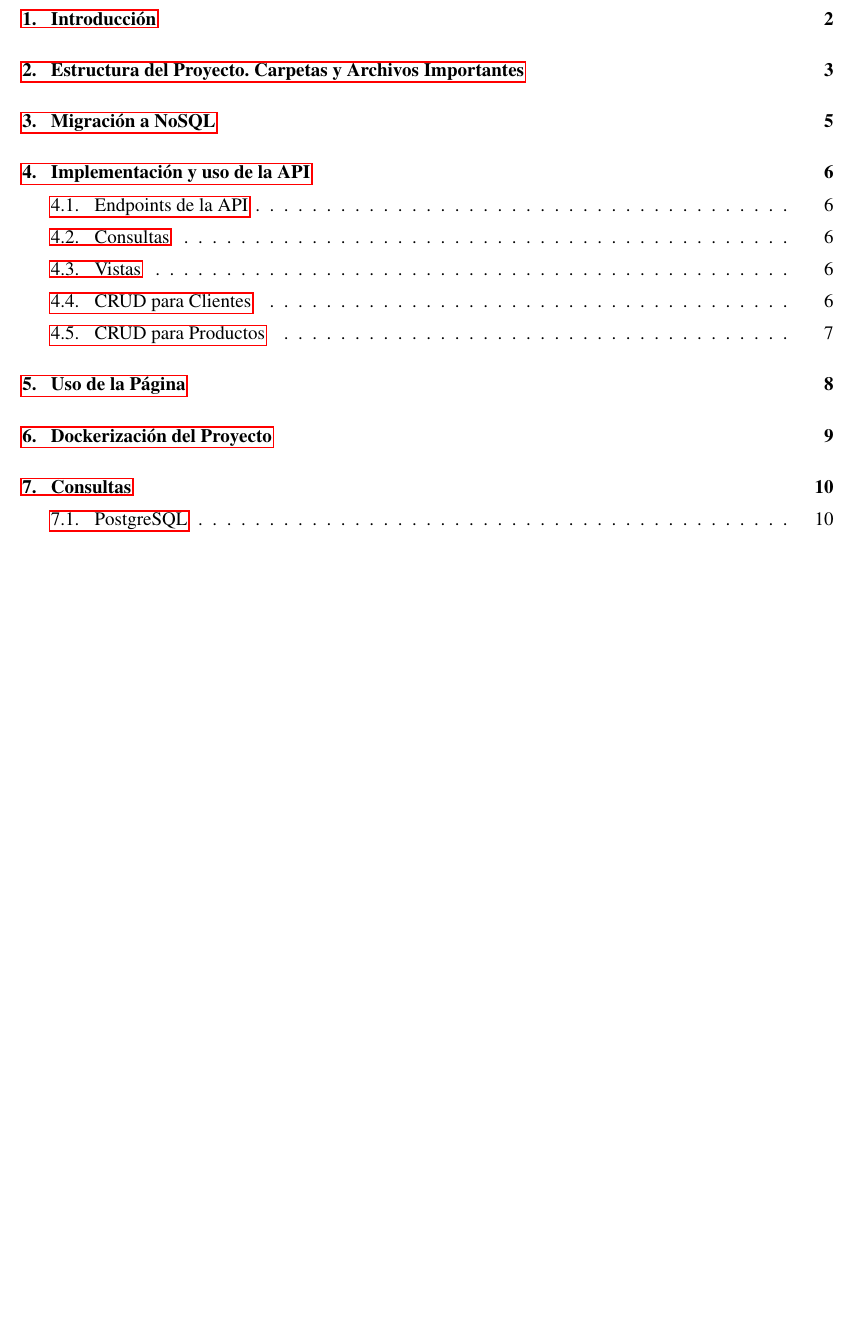
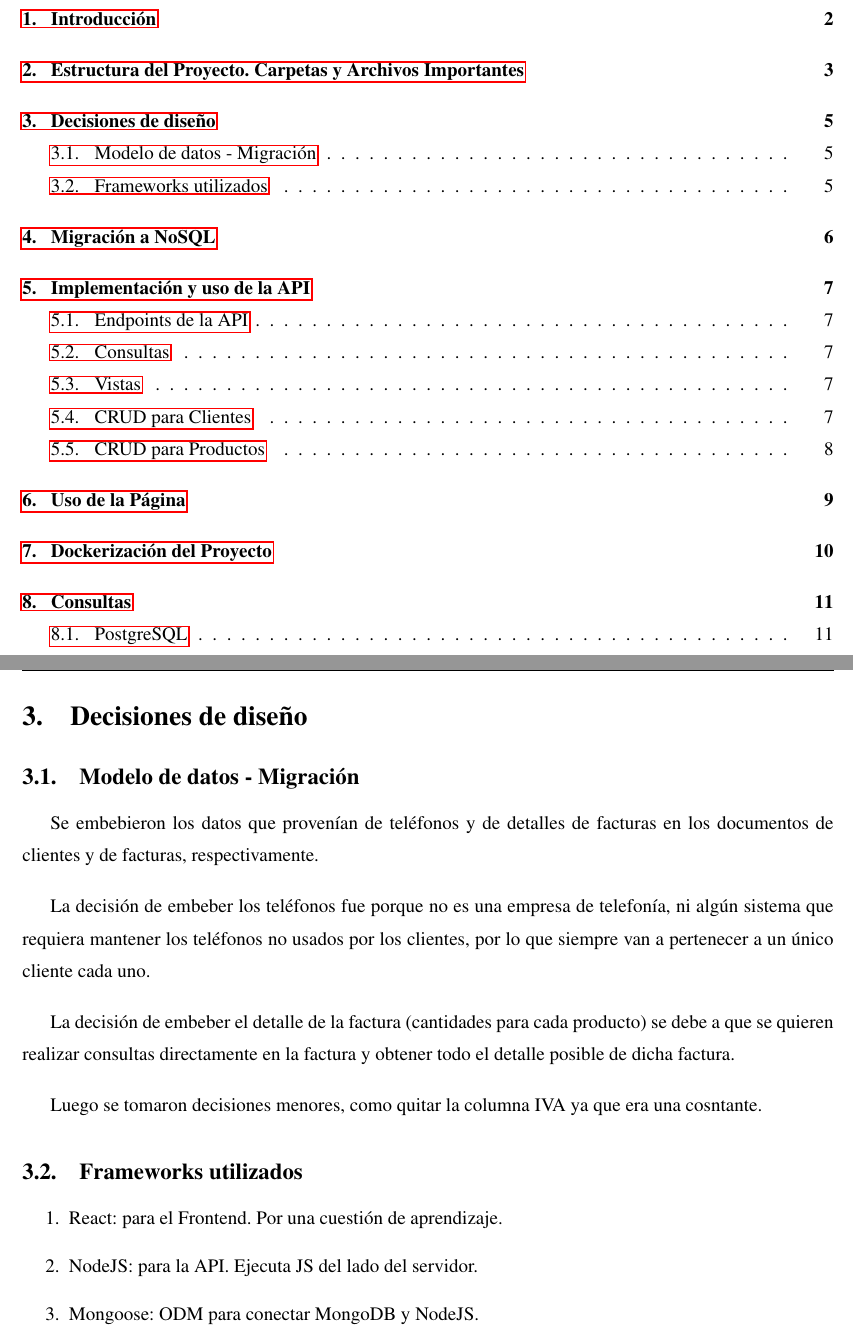
Before and after one commit to TomyMarengo/Mongo-Postgres-Simple-CRUD, a LaTeX document (Informe/Informe.tex): part of page 2 of 21 before the commit and two parts of pages 2 and 6 of 22 after it, the two joined at a grey line, cut so that both start at the same text, the shorter picture padded with empty space. Compiled offline with pdfLaTeX.

Commit message:
Update informe

```diff
--- a/Informe/Informe.tex
+++ b/Informe/Informe.tex
@@ -83,6 +83,34 @@
 
 			\item \textbf{app.jsx:} El archivo principal de la aplicación React. En este archivo, se configuran las rutas y se define la estructura principal de la aplicación React. Incluye la navegación entre páginas, la administración del estado de la aplicación y la renderización de componentes principales.
 		\end{enumerate}
+	\end{enumerate}
+
+	\newpage
+
+	\section{Decisiones de diseño}
+
+	\subsection {Modelo de datos - Migración}
+
+	Se embebieron los datos que provenían de teléfonos y de detalles de facturas en los documentos de clientes y de facturas, respectivamente.
+
+	\bigskip
+
+	La decisión de embeber los teléfonos fue porque no es una empresa de telefonía, ni algún sistema que requiera mantener los teléfonos no usados por los clientes, por lo que siempre van a pertenecer a un único cliente cada uno.
+
+	\bigskip
+
+	La decisión de embeber el detalle de la factura (cantidades para cada producto) se debe a que se quieren realizar consultas directamente en la factura y obtener todo el detalle posible de dicha factura.
+
+	\bigskip
+
+	Luego se tomaron decisiones menores, como quitar la columna IVA ya que era una cosntante.
+
+	\subsection {Frameworks utilizados}
+
+	\begin{enumerate}
+		\item React: para el Frontend. Por una cuestión de aprendizaje.
+		\item NodeJS: para la API. Ejecuta JS del lado del servidor.
+		\item Mongoose: ODM para conectar MongoDB y NodeJS.
 	\end{enumerate}
 
 	\newpage
```
Also changed, not shown: Informe.pdf (deleted), Informe/Informe.pdf, 5 other files.
